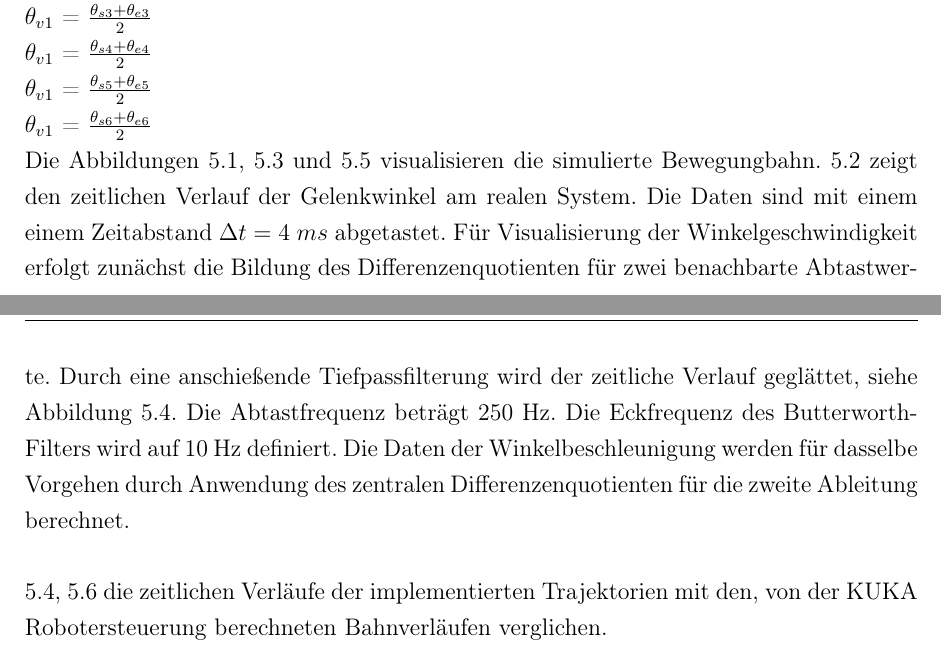
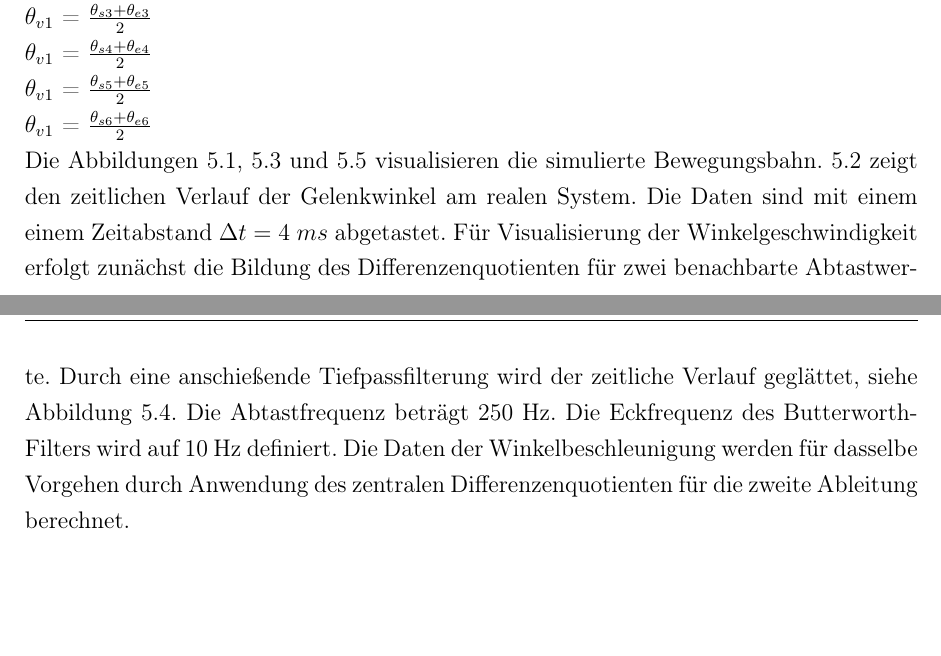
Before and after one commit to degardy/BachelorThesis, a LaTeX thesis (WissBer_PA_SA_BA.tex, which reads chapter/Bahnplanung.tex): two parts of pages 27 and 28 of 45, joined at a grey line, cut so that both start at the same text, the shorter picture padded with empty space. Compiled offline with pdfLaTeX.

Commit message:
txs auto checkin

```diff
--- a/chapter/Bahnplanung.tex
+++ b/chapter/Bahnplanung.tex
@@ -72,10 +72,7 @@ $\theta_{v1}$ = $\tfrac{\theta_{s4}+\theta_{e4}}{2}$\\
 $\theta_{v1}$ = $\tfrac{\theta_{s5}+\theta_{e5}}{2}$\\
 $\theta_{v1}$ = $\tfrac{\theta_{s6}+\theta_{e6}}{2}$\\
 %
-Die Abbildungen \ref{fig:gelenkwinkel}, \ref{fig:winkelgeschwindigkeit} und  \ref{fig:winkelbeschleunigung}  visualisieren die simulierte Bewegungbahn. \ref{fig:gelenkwinkelpy} zeigt den zeitlichen Verlauf der Gelenkwinkel am realen System. Die Daten sind mit einem einem  Zeitabstand $\Delta t = 4~ms$ abgetastet. Für Visualisierung der Winkelgeschwindigkeit  erfolgt zunächst die Bildung des Differenzenquotienten für zwei benachbarte Abtastwerte. Durch eine anschießende Tiefpassfilterung wird der zeitliche Verlauf geglättet, siehe Abbildung \ref{fig:winkelgeschwindigkeit_py1}. Die Abtastfrequenz beträgt 250 Hz. Die Eckfrequenz des Butterworth-Filters wird auf 10 Hz definiert. Die Daten der Winkelbeschleunigung werden für dasselbe Vorgehen durch Anwendung des zentralen Differenzenquotienten für die zweite Ableitung berechnet.
-
-
- \ref{fig:winkelgeschwindigkeit_py1}, \ref{fig:winkelbeschleunigung_py} die zeitlichen Verläufe der implementierten Trajektorien mit den, von der KUKA Robotersteuerung berechneten Bahnverläufen verglichen.
+Die Abbildungen \ref{fig:gelenkwinkel}, \ref{fig:winkelgeschwindigkeit} und  \ref{fig:winkelbeschleunigung}  visualisieren die simulierte Bewegungsbahn. \ref{fig:gelenkwinkelpy} zeigt den zeitlichen Verlauf der Gelenkwinkel am realen System. Die Daten sind mit einem einem  Zeitabstand $\Delta t = 4~ms$ abgetastet. Für Visualisierung der Winkelgeschwindigkeit  erfolgt zunächst die Bildung des Differenzenquotienten für zwei benachbarte Abtastwerte. Durch eine anschießende Tiefpassfilterung wird der zeitliche Verlauf geglättet, siehe Abbildung \ref{fig:winkelgeschwindigkeit_py1}. Die Abtastfrequenz beträgt 250 Hz. Die Eckfrequenz des Butterworth-Filters wird auf 10 Hz definiert. Die Daten der Winkelbeschleunigung werden für dasselbe Vorgehen durch Anwendung des zentralen Differenzenquotienten für die zweite Ableitung berechnet.
 %
 \newpage
 \begin{figure}[]
```
